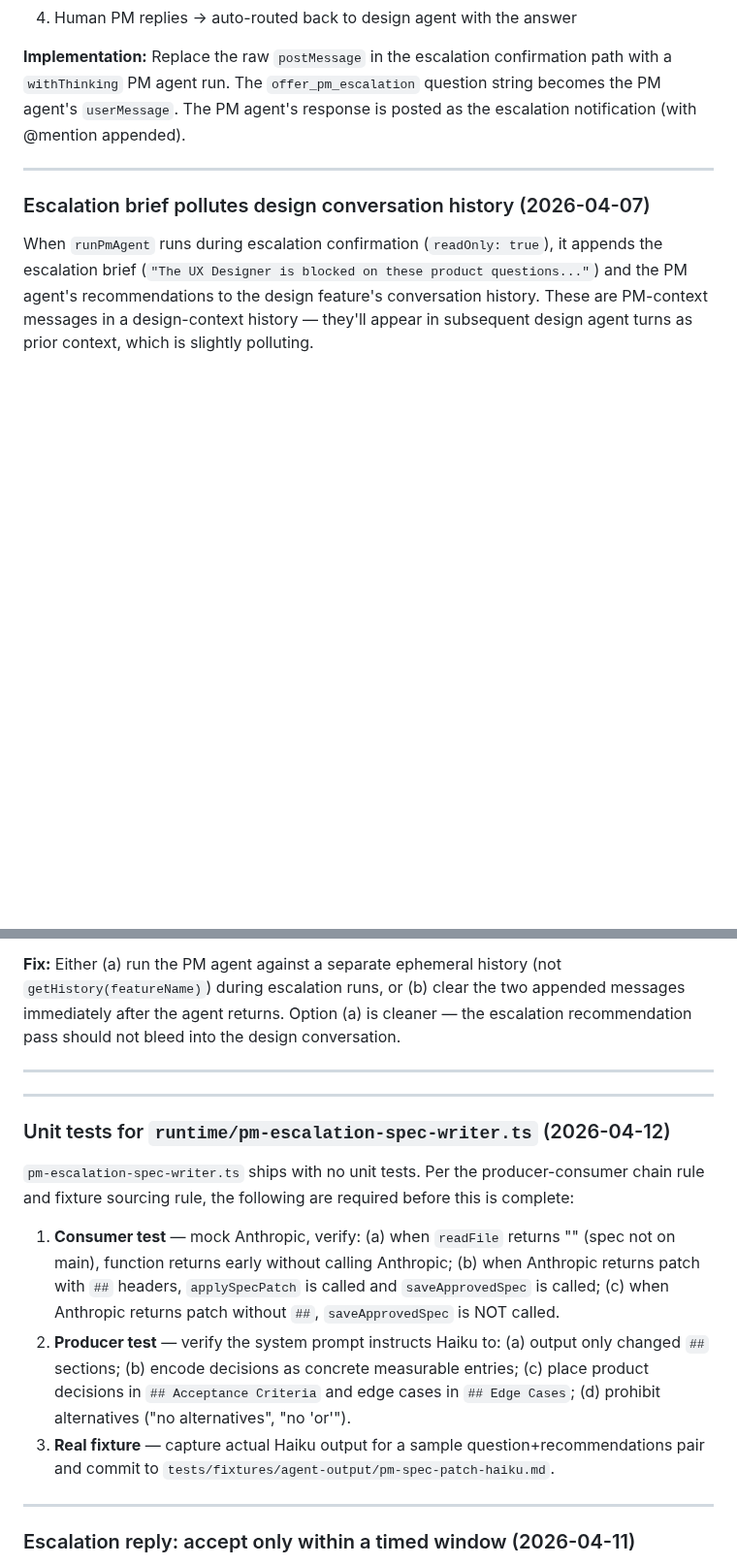
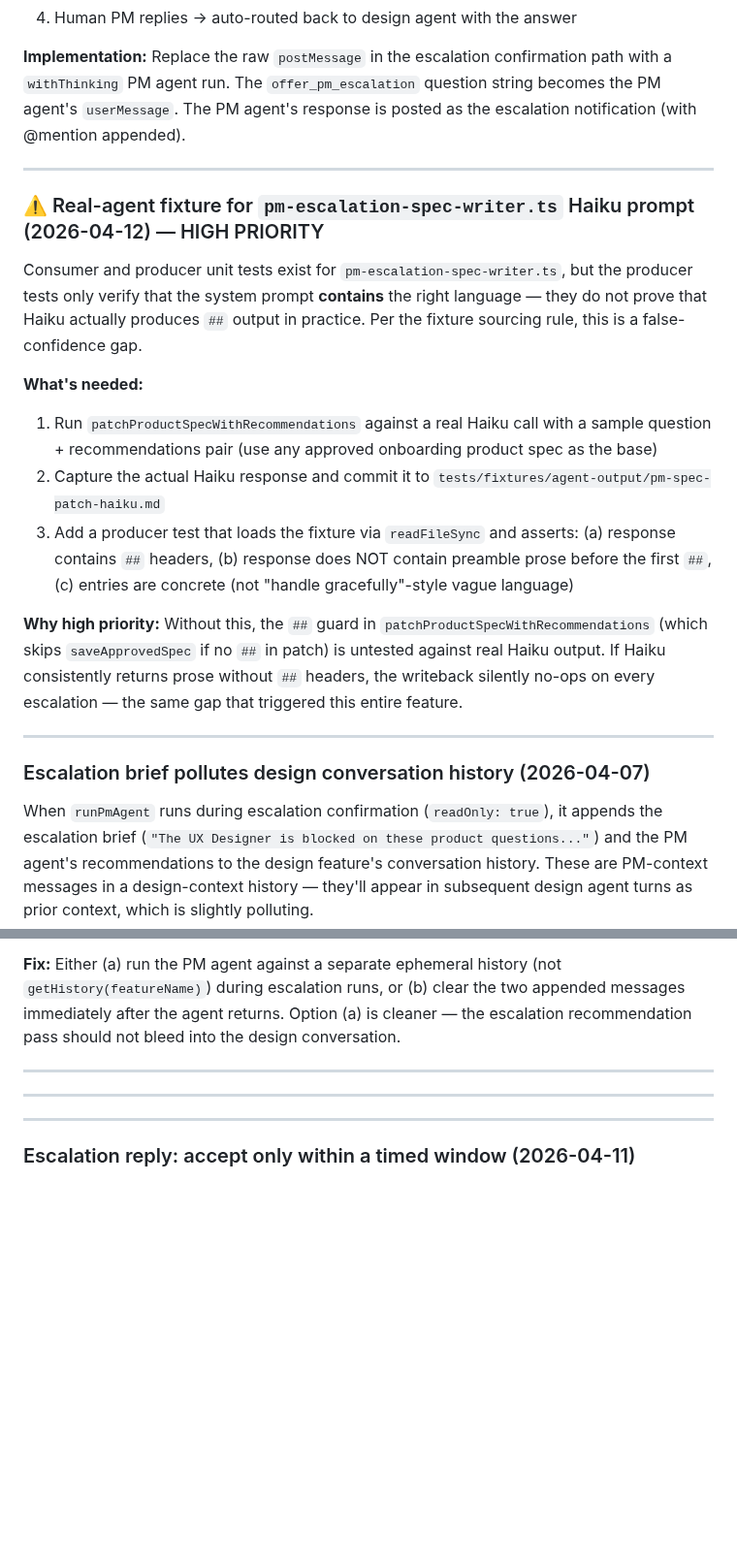
Before and after one commit to sanjaysahgal/agentic-sdlc, a Markdown page: BACKLOG.md, 2 parts joined by grey strips. Shown at 97% size. Drawn GitHub-style; blank space fills up the shorter version.

Commit message:
backlog: high-priority real-agent fixture for pm-escalation-spec-writer Haiku prompt
Without a real fixture, producer tests only verify prompt text — not that
Haiku actually produces ## output. The ## guard silently no-ops if Haiku
returns prose, making the spec writeback dead code in production.

Removed now-stale unit test backlog entry (consumer + producer tests done).

Co-Authored-By: Claude Sonnet 4.6 <noreply@anthropic.com>

```diff
--- a/BACKLOG.md
+++ b/BACKLOG.md
@@ -65,6 +65,19 @@ When the user confirms escalation ("yes"), the platform currently posts the raw
 
 ---
 
+### ⚠️ Real-agent fixture for `pm-escalation-spec-writer.ts` Haiku prompt (2026-04-12) — HIGH PRIORITY
+
+Consumer and producer unit tests exist for `pm-escalation-spec-writer.ts`, but the producer tests only verify that the system prompt **contains** the right language — they do not prove that Haiku actually produces `##` output in practice. Per the fixture sourcing rule, this is a false-confidence gap.
+
+**What's needed:**
+1. Run `patchProductSpecWithRecommendations` against a real Haiku call with a sample question + recommendations pair (use any approved onboarding product spec as the base)
+2. Capture the actual Haiku response and commit it to `tests/fixtures/agent-output/pm-spec-patch-haiku.md`
+3. Add a producer test that loads the fixture via `readFileSync` and asserts: (a) response contains `##` headers, (b) response does NOT contain preamble prose before the first `##`, (c) entries are concrete (not "handle gracefully"-style vague language)
+
+**Why high priority:** Without this, the `##` guard in `patchProductSpecWithRecommendations` (which skips `saveApprovedSpec` if no `##` in patch) is untested against real Haiku output. If Haiku consistently returns prose without `##` headers, the writeback silently no-ops on every escalation — the same gap that triggered this entire feature.
+
+---
+
 ### Escalation brief pollutes design conversation history (2026-04-07)
 
 When `runPmAgent` runs during escalation confirmation (`readOnly: true`), it appends the escalation brief (`"The UX Designer is blocked on these product questions..."`) and the PM agent's recommendations to the design feature's conversation history. These are PM-context messages in a design-context history — they'll appear in subsequent design agent turns as prior context, which is slightly polluting.
@@ -74,14 +87,6 @@ When `runPmAgent` runs during escalation confirmation (`readOnly: true`), it app
 ---
 
 ---
-
-### Unit tests for `runtime/pm-escalation-spec-writer.ts` (2026-04-12)
-
-`pm-escalation-spec-writer.ts` ships with no unit tests. Per the producer-consumer chain rule and fixture sourcing rule, the following are required before this is complete:
-
-1. **Consumer test** — mock Anthropic, verify: (a) when `readFile` returns "" (spec not on main), function returns early without calling Anthropic; (b) when Anthropic returns patch with `##` headers, `applySpecPatch` is called and `saveApprovedSpec` is called; (c) when Anthropic returns patch without `##`, `saveApprovedSpec` is NOT called.
-2. **Producer test** — verify the system prompt instructs Haiku to: (a) output only changed `##` sections; (b) encode decisions as concrete measurable entries; (c) place product decisions in `## Acceptance Criteria` and edge cases in `## Edge Cases`; (d) prohibit alternatives ("no alternatives", "no 'or'").
-3. **Real fixture** — capture actual Haiku output for a sample question+recommendations pair and commit to `tests/fixtures/agent-output/pm-spec-patch-haiku.md`.
 
 ---
 
```
